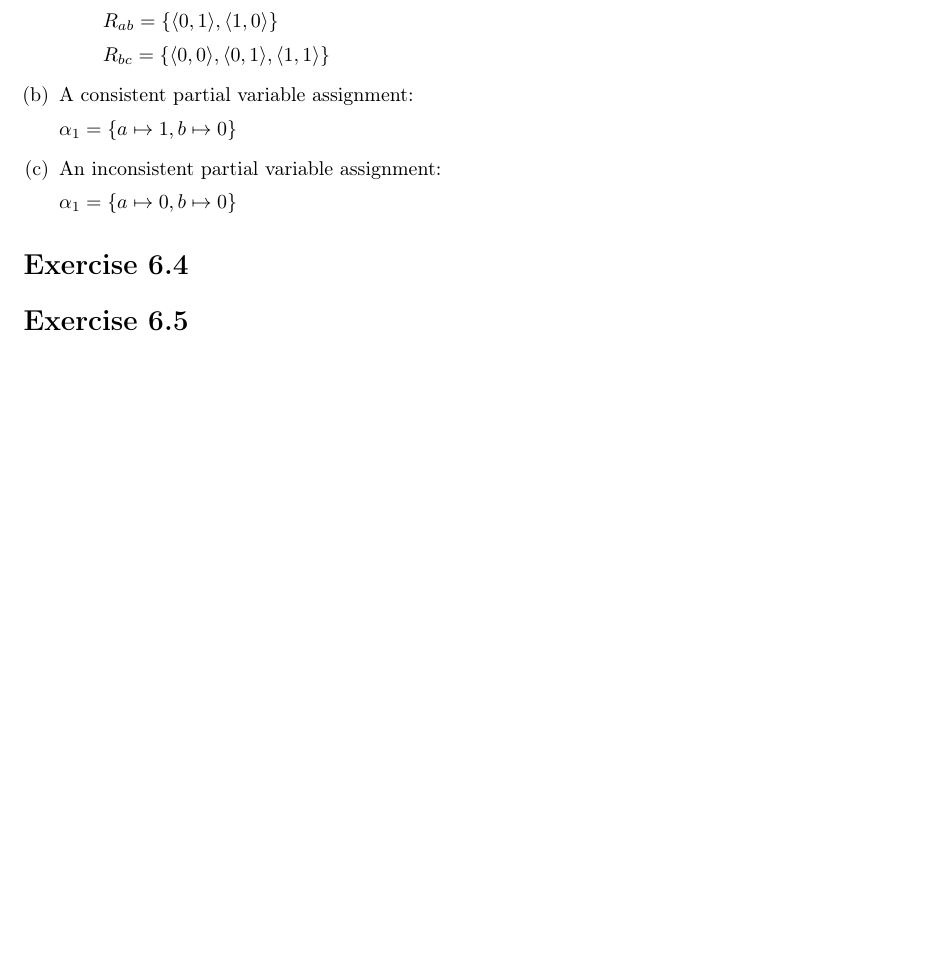
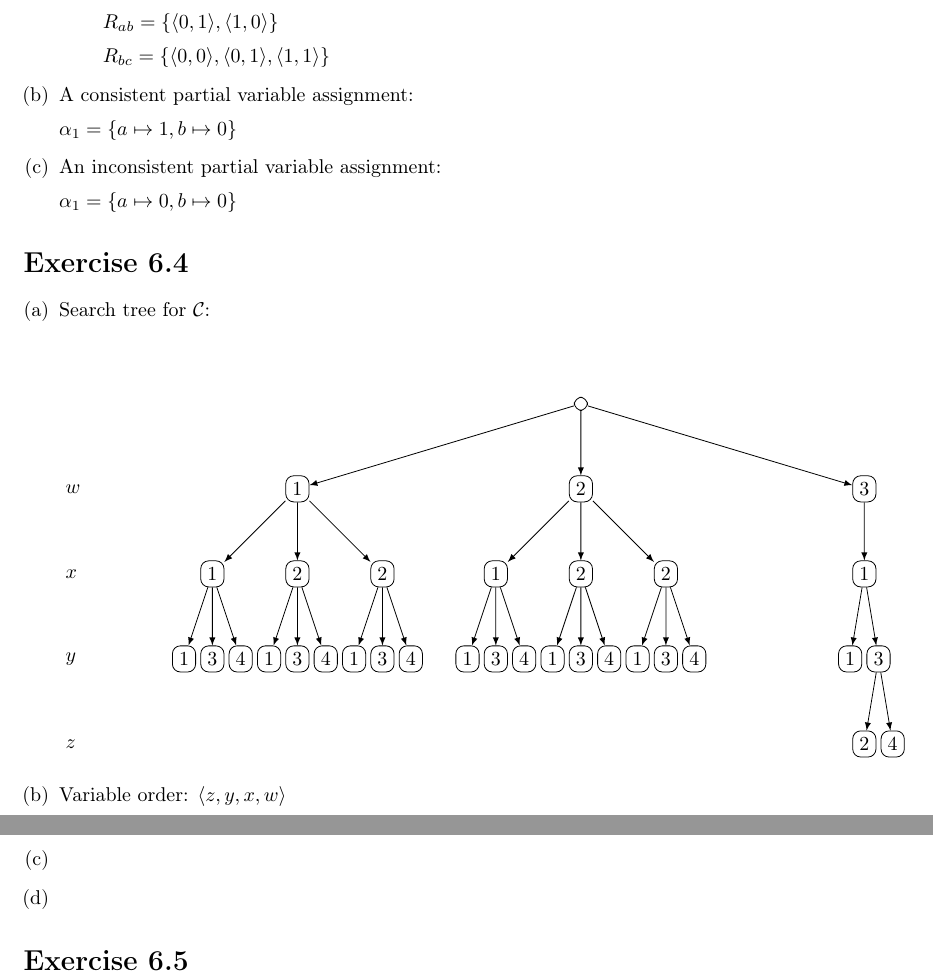
Before and after one commit to beniregez/AI_2026, a LaTeX document (ex06/sheet06_Regez_Tritschler.tex): part of page 4 of 5 before the commit and two parts of pages 4 and 5 of 7 after it, the two joined at a grey line, cut so that both start at the same text, the shorter picture padded with empty space. Compiled offline with pdfLaTeX.

Commit message:
6.4 a and b

```diff
--- a/ex06/sheet06_Regez_Tritschler.tex
+++ b/ex06/sheet06_Regez_Tritschler.tex
@@ -15,6 +15,8 @@
 \usepackage{amsmath} %% Definitions for math symbols.
 
 \usepackage{tikz}  %% Pagacke to create graphics (graphs, automata, etc.)
+\usetikzlibrary{shapes,arrows,calc,positioning}
+\usetikzlibrary{graphs}
 \usetikzlibrary{automata} %% Tikz library to draw automata
 \usetikzlibrary{arrows}   %% Tikz library for nicer arrow heads
 \usetikzlibrary{positioning}    %% Tikz library for more positioning options
@@ -120,7 +122,78 @@ $\varphi = (a \lor b) \land (\neg b \lor c) \land (\neg a \lor \neg b)$
 \end{enumerate}
 
 \section{}
+\begin{enumerate}[(a)]
+    \item Search tree for $\mathcal{C}$:\\[0.5em]
+    \begin{center}
+    \begin{tikzpicture}[
+        level distance=15mm,
+        sibling distance=20mm,
+        every node/.style = {
+            rectangle, rounded corners,
+            draw, align=center,
+            top color=white, bottom color=white!20
+        },
+        edge from parent/.style={draw,-latex},
+        level 1/.style={sibling distance=50mm},
+        level 2/.style={sibling distance=15mm},
+        level 3/.style={sibling distance=5mm},
+        level 4/.style={sibling distance=5mm},
+    ]
+    \node (root) {}
+        child { node (1){$1$}
+            child { node (11){$1$}
+                child { node (111){$1$} }
+                child { node (113){$3$} }
+                child { node (114){$4$} }
+            }
+            child { node (12){$2$}
+                child { node (121){$1$} }
+                child { node (123){$3$} }
+                child { node (124){$4$} }
+            }
+            child { node (13){$2$}
+                child { node (131){$1$} }
+                child { node (133){$3$} }
+                child { node (134){$4$} }
+            }
+        }
+        child { node (2){$2$}
+            child { node (21){$1$}
+                child { node (211){$1$} }
+                child { node (213){$3$} }
+                child { node (214){$4$} }
+            }
+            child { node (22){$2$}
+                child { node (221){$1$} }
+                child { node (223){$3$} }
+                child { node (224){$4$} }
+            }
+            child { node (23){$2$}
+                child { node (231){$1$} }
+                child { node (233){$3$} }
+                child { node (234){$4$} }
+            }
+        }
+        child { node (3){$3$}
+            child { node (31){$1$}
+                child { node (311){$1$} }
+                child { node (313){$3$}
+                    child { node (3132){$2$} }
+                    child { node (3134){$4$} }
+                }
+            }
+        };
+    \node[left=4cm of 1, draw=none, anchor=west] (w) {$w$};
+    \node[left=2.5cm of 11, draw=none, anchor=west] (x) {$x$};
+    \node[left=2cm of 111, draw=none, anchor=west] (y) {$y$};
+    \node[left=14cm of 3132, draw=none, anchor=west] (z) {$z$};
+    \end{tikzpicture}
+    \end{center}
 
+    \item Variable order: $\langle z, y, x, w \rangle$
+    \item
+    \item
+\end{enumerate}
 
 \section{}
 
```
Also changed, not shown: ex06/sheet06_Regez_Tritschler.tex (1 more changed lines).
